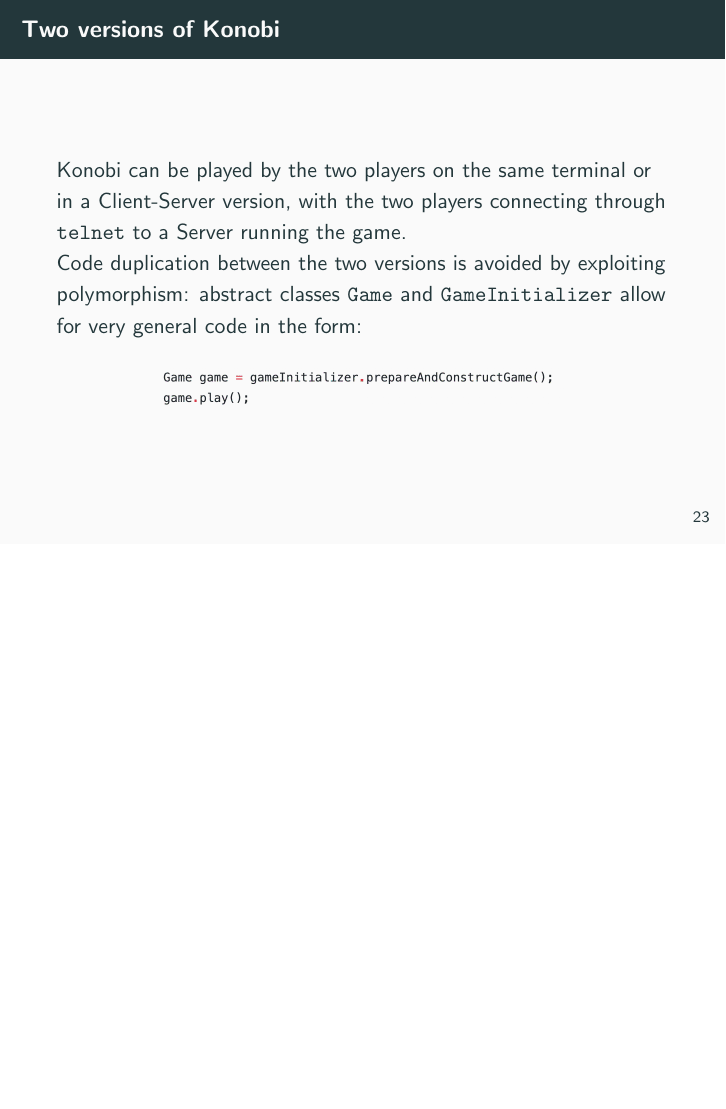
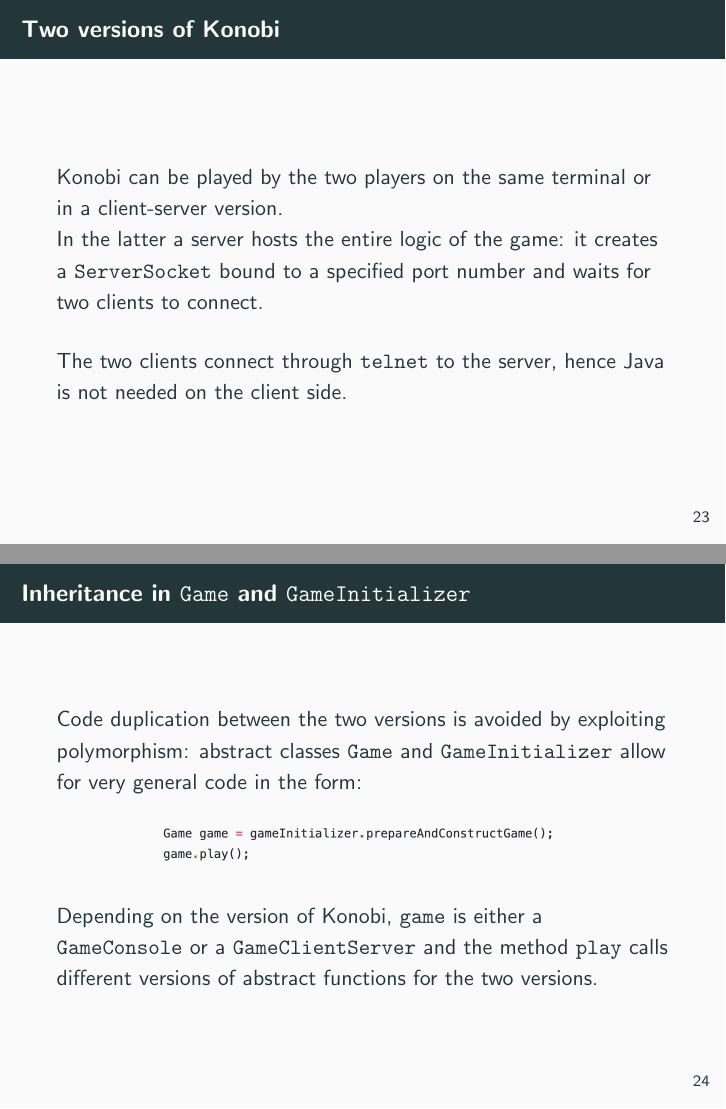
Before and after one commit to lorenzobasile/konobi, LaTeX slides (slides/slides.tex): page 50 of 55 before the commit and pages 50 and 51 of 56 after it, the two joined at a grey line, the shorter picture padded with empty space. Compiled offline with pdfLaTeX.

Commit message:
updated presentation

```diff
--- a/slides/slides.tex
+++ b/slides/slides.tex
@@ -576,10 +576,18 @@ Reasons for this choice of data structure:
 \section{Running the game}
 
 \begin{frame}{Two versions of Konobi}
-Konobi can be played by the two players on the same terminal or in a Client-Server version, with the two players connecting through \texttt{telnet} to a Server running the game.
-\\ Code duplication between the two versions is avoided by exploiting polymorphism: abstract classes \texttt{Game} and \texttt{GameInitializer} allow for very general code in the form:
+Konobi can be played by the two players on the same terminal or in a client-server version.
+\\In the latter a server hosts the entire logic of the game: it creates a \texttt{ServerSocket} bound to a specified port number and waits for two clients to connect.
+\vspace{0.5cm}
+\\The two clients connect through \texttt{telnet} to the server, hence Java is not needed on the client side.
+\end{frame}
+
+\begin{frame}{Inheritance in \texttt{Game} and \texttt{GameInitializer}}
+Code duplication between the two versions is avoided by exploiting polymorphism: abstract classes \texttt{Game} and \texttt{GameInitializer} allow for very general code in the form:
 \\
-\center \includegraphics[scale=0.5]{images/gameplay.png}
+\begin{center} \includegraphics[scale=0.5]{images/gameplay.png}\end{center}
+
+Depending on the version of Konobi, \texttt{game} is either a \texttt{GameConsole} or a \texttt{GameClientServer} and the method \texttt{play} calls different versions of abstract functions for the two versions.
 \end{frame}
 
 \begin{frame}{Behind the scenes of \texttt{prepareAndConstructGame}}
```
Also changed, not shown: slides/images/game_uml.png, slides/images/referee-class.jpg (deleted), slides/images/referee-class.png (added), slides/slides.tex (14 more changed lines), 1 other file.
